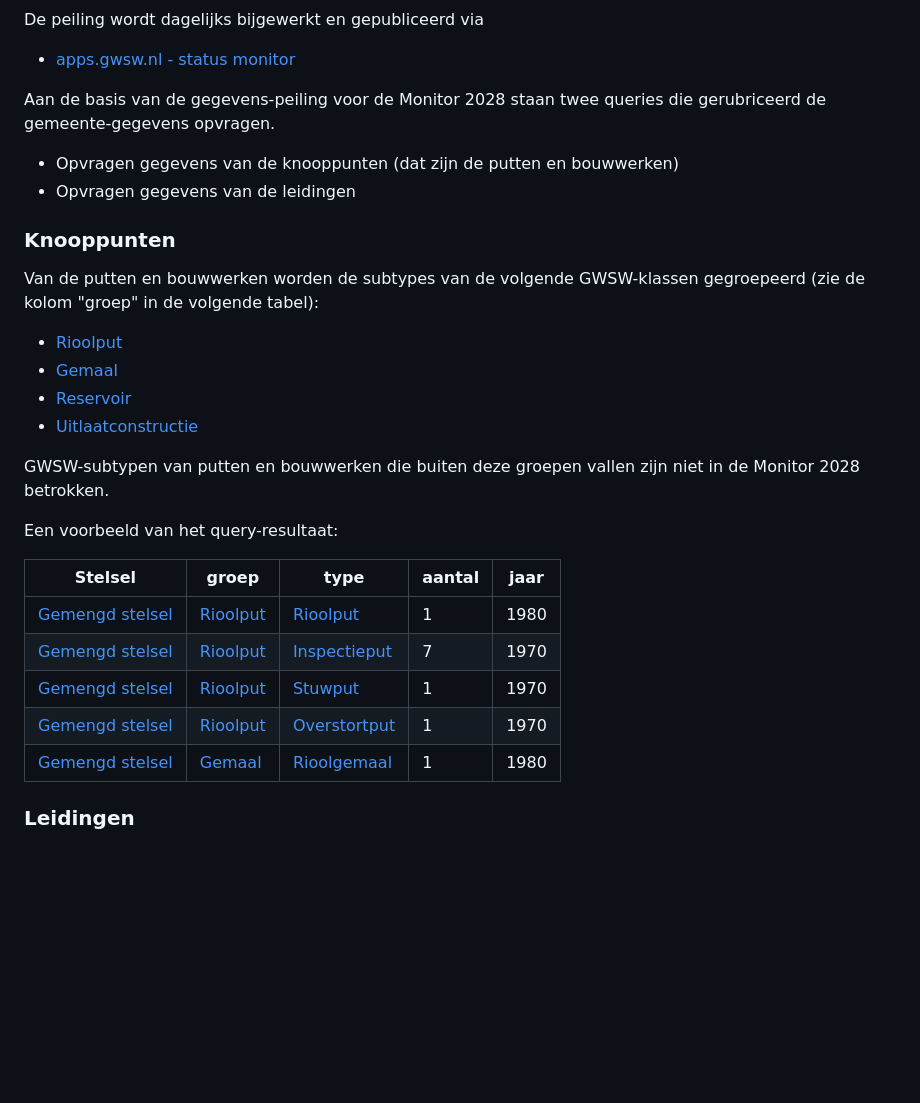
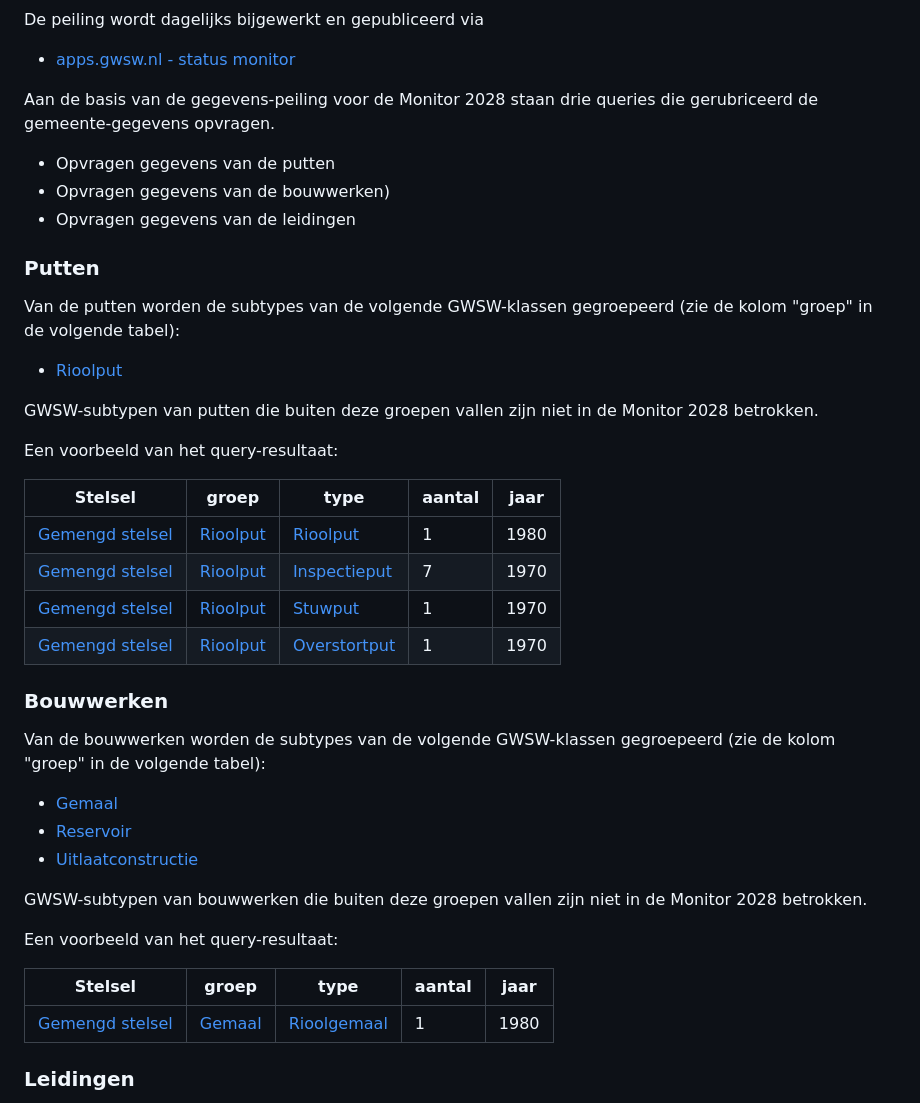
Before and after one commit to StichtingRIONED/monitor-2028, a Markdown page: main.md, the part around one of its changes. GitHub-like rendering; blank space fills up the shorter version.

```diff
--- a/main.md
+++ b/main.md
@@ -54,8 +54,9 @@ De peiling wordt dagelijks bijgewerkt en gepubliceerd via
 
 * [apps.gwsw.nl - status monitor]
 
-Aan de basis van de gegevens-peiling voor de Monitor 2028 staan twee queries die gerubriceerd de gemeente-gegevens opvragen.
-* Opvragen gegevens van de knooppunten (dat zijn de putten en bouwwerken)
+Aan de basis van de gegevens-peiling voor de Monitor 2028 staan drie queries die gerubriceerd de gemeente-gegevens opvragen.
+* Opvragen gegevens van de putten
+* Opvragen gegevens van de bouwwerken)
 * Opvragen gegevens van de leidingen
 
 [apps.gwsw.nl - status monitor]: https://apps.gwsw.nl/item_status_monitor
@@ -84,14 +86,11 @@ Aan de basis van de gegevens-peiling voor de Monitor 2028 staan twee queries die
 [Goot]: http://data.gwsw.nl/Goot
 [Drukleiding]: http://data.gwsw.nl/Drukleiding
 
-### Knooppunten
-Van de putten en bouwwerken worden de subtypes van de volgende GWSW-klassen gegroepeerd (zie de kolom "groep" in de volgende tabel):
+### Putten
+Van de putten worden de subtypes van de volgende GWSW-klassen gegroepeerd (zie de kolom "groep" in de volgende tabel):
 * [Rioolput]
-* [Gemaal]
-* [Reservoir]
-* [Uitlaatconstructie]
 
-GWSW-subtypen van putten en bouwwerken die buiten deze groepen vallen zijn niet in de Monitor 2028 betrokken.
+GWSW-subtypen van putten die buiten deze groepen vallen zijn niet in de Monitor 2028 betrokken.
 
 Een voorbeeld van het query-resultaat:
 
@@ -101,7 +100,20 @@ Stelsel           | groep      | type           | aantal | jaar
 [Gemengd stelsel] | [Rioolput] | [Inspectieput] | 7      | 1970
 [Gemengd stelsel] | [Rioolput] | [Stuwput]      | 1      | 1970
 [Gemengd stelsel] | [Rioolput] | [Overstortput] | 1      | 1970
-[Gemengd stelsel] | [Gemaal]   | [Rioolgemaal]  | 1      | 1980
+
+### Bouwwerken
+Van de bouwwerken worden de subtypes van de volgende GWSW-klassen gegroepeerd (zie de kolom "groep" in de volgende tabel):
+* [Gemaal]
+* [Reservoir]
+* [Uitlaatconstructie]
+
+GWSW-subtypen van bouwwerken die buiten deze groepen vallen zijn niet in de Monitor 2028 betrokken.
+
+Een voorbeeld van het query-resultaat:
+
+Stelsel           | groep    | type          | aantal | jaar
+------------------|----------|---------------|--------|-----
+[Gemengd stelsel] | [Gemaal] | [Rioolgemaal] | 1      | 1980
 
 ### Leidingen
 Van de leidingen worden de subtypes van de volgende GWSW-klassen gegroepeerd (zie de kolom "groep" in de volgende tabel):
```
Also changed, not shown: other parts of main.md (+39 -26 lines).
